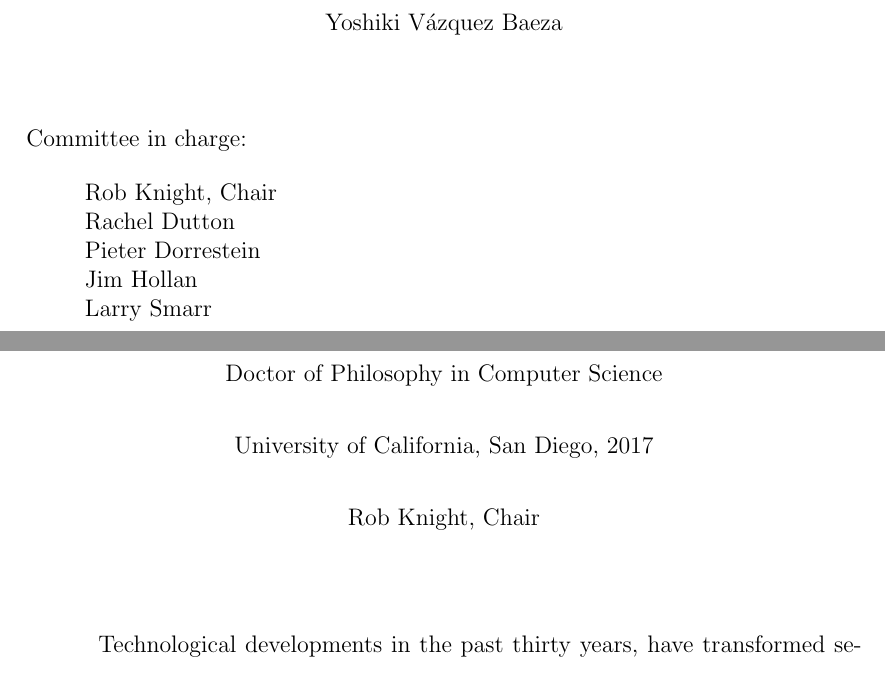
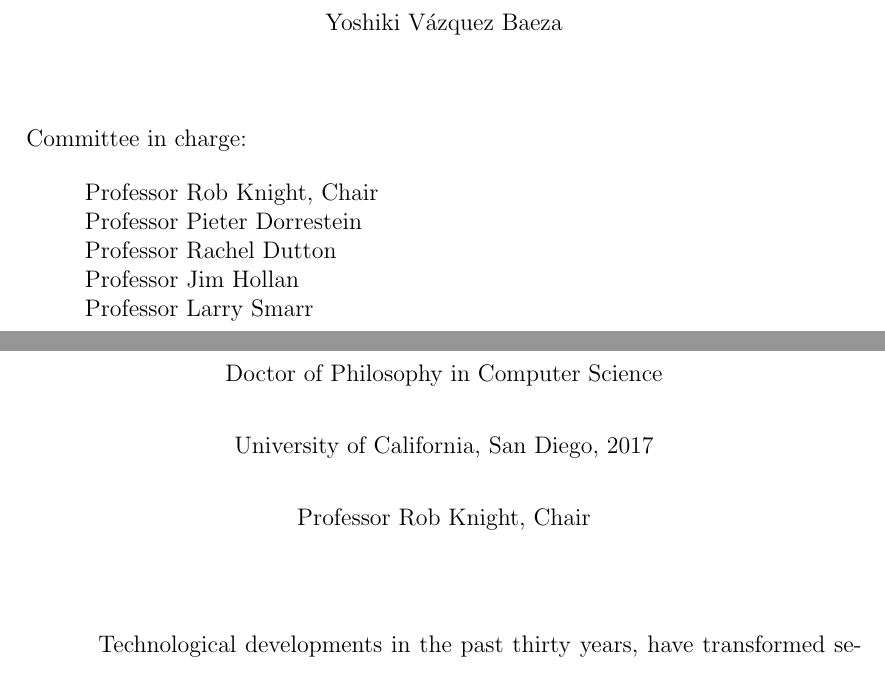
Before and after one commit to ElDeveloper/phd-thesis, a LaTeX thesis (main.tex, which reads frontmatter.tex): two parts of pages 1 and 19 of 208, joined at a grey line, cut so that both start at the same text. Compiled offline with pdfLaTeX; a LaTeX package or settings file that is missing is left out.

Commit message:
REV: Address some review comments
1.- Make the name of every committee member start with "Professor".
2.- Make the glossary heading match the figures and tables list.

```diff
--- a/frontmatter.tex
+++ b/frontmatter.tex
@@ -20,7 +20,7 @@
 \degreetitle{Doctor of Philosophy}
 
 \field{Computer Science}
-\chair{Rob Knight}
+\chair{Professor Rob Knight}
 % Uncomment the next line iff you have a Co-Chair
 % \cochair{Professor Cochair Semimaster}
 %
@@ -29,11 +29,8 @@
 
 %  The rest of the committee members  must be alphabetized by last name.
 \othermembers{
-Rachel Dutton\\
-Pieter Dorrestein\\
-Jim Hollan\\
-Larry Smarr\\
-}
+Professor Pieter Dorrestein\\Professor  Rachel Dutton\\Professor  Jim
+Hollan\\Professor Larry Smarr\\ }
 \numberofmembers{5} % |chair| + |cochair| + |othermembers|
 
 
```
Also changed, not shown: frontmatter.tex (13 more changed lines).
